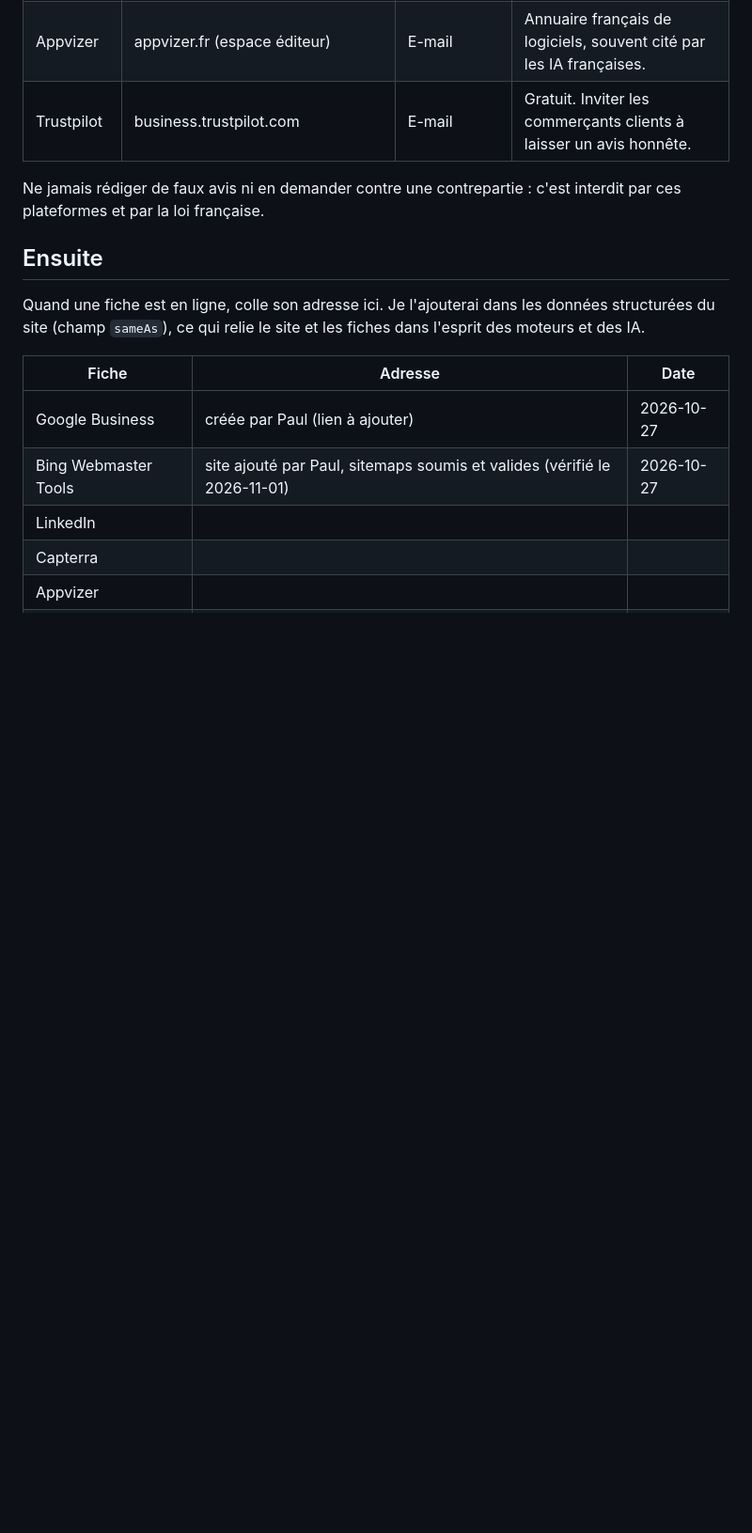
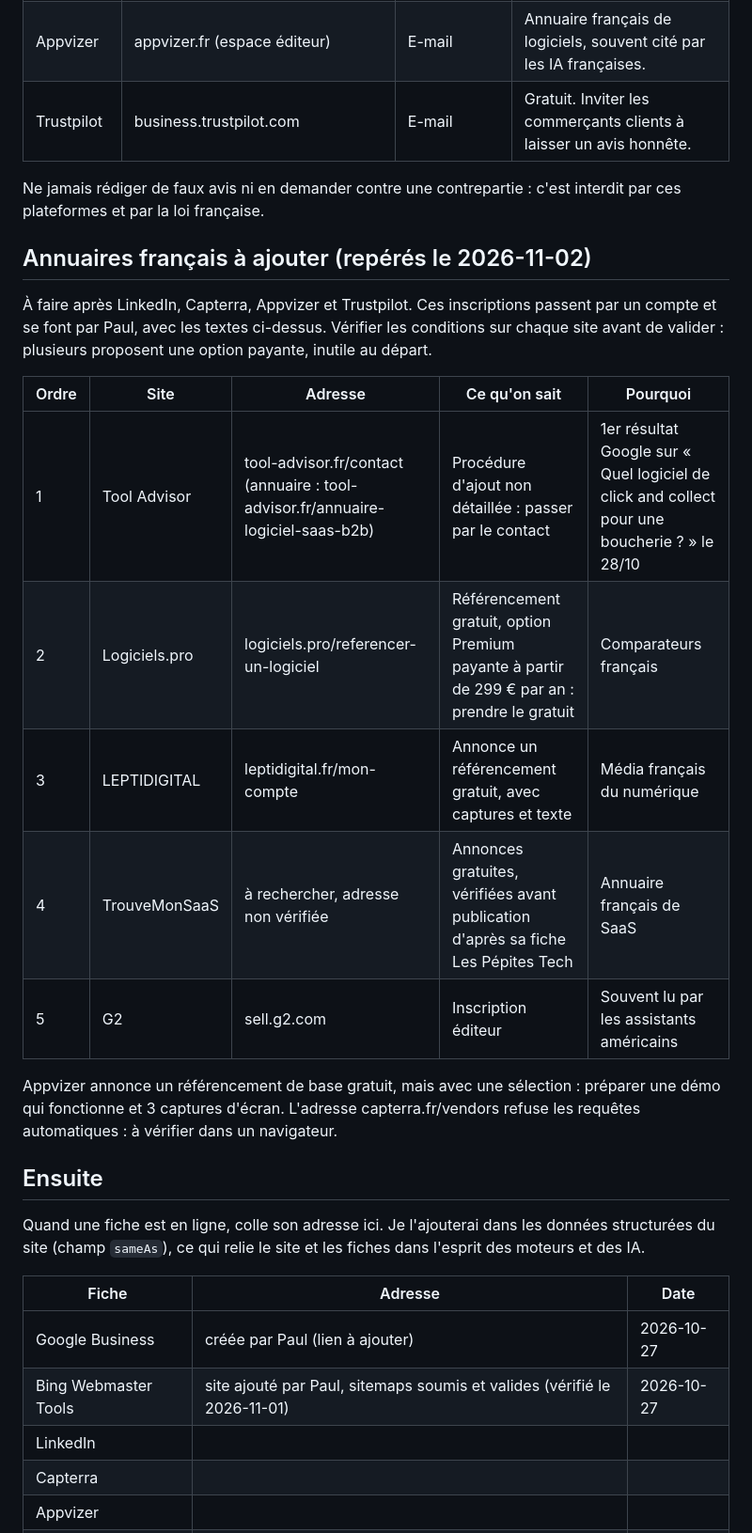
Before and after one commit to Talentine/chez-christophe, a Markdown page: seo/fiches-annuaires.md, the part around the change. Shown at 94% size. GitHub-like rendering; blank space fills up the shorter version.

Commit message:
SEO : annuaires français à ajouter aux fiches Marchéo
Co-Authored-By: Claude Opus 5.5 <noreply@anthropic.com>

```diff
--- a/seo/fiches-annuaires.md
+++ b/seo/fiches-annuaires.md
@@ -52,6 +52,20 @@ Tarifs : 19 € par mois (Vitrine), 39 € par mois (Click & Collect + Réservat
 
 Ne jamais rédiger de faux avis ni en demander contre une contrepartie : c'est interdit par ces plateformes et par la loi française.
 
+## Annuaires français à ajouter (repérés le 2026-11-02)
+
+À faire après LinkedIn, Capterra, Appvizer et Trustpilot. Ces inscriptions passent par un compte et se font par Paul, avec les textes ci-dessus. Vérifier les conditions sur chaque site avant de valider : plusieurs proposent une option payante, inutile au départ.
+
+| Ordre | Site | Adresse | Ce qu'on sait | Pourquoi |
+|---|---|---|---|---|
+| 1 | Tool Advisor | tool-advisor.fr/contact (annuaire : tool-advisor.fr/annuaire-logiciel-saas-b2b) | Procédure d'ajout non détaillée : passer par le contact | 1er résultat Google sur « Quel logiciel de click and collect pour une boucherie ? » le 28/10 |
+| 2 | Logiciels.pro | logiciels.pro/referencer-un-logiciel | Référencement gratuit, option Premium payante à partir de 299 € par an : prendre le gratuit | Comparateurs français |
+| 3 | LEPTIDIGITAL | leptidigital.fr/mon-compte | Annonce un référencement gratuit, avec captures et texte | Média français du numérique |
+| 4 | TrouveMonSaaS | à rechercher, adresse non vérifiée | Annonces gratuites, vérifiées avant publication d'après sa fiche Les Pépites Tech | Annuaire français de SaaS |
+| 5 | G2 | sell.g2.com | Inscription éditeur | Souvent lu par les assistants américains |
+
+Appvizer annonce un référencement de base gratuit, mais avec une sélection : préparer une démo qui fonctionne et 3 captures d'écran. L'adresse capterra.fr/vendors refuse les requêtes automatiques : à vérifier dans un navigateur.
+
 ## Ensuite
 
 Quand une fiche est en ligne, colle son adresse ici. Je l'ajouterai dans les données structurées du site (champ `sameAs`), ce qui relie le site et les fiches dans l'esprit des moteurs et des IA.
```
